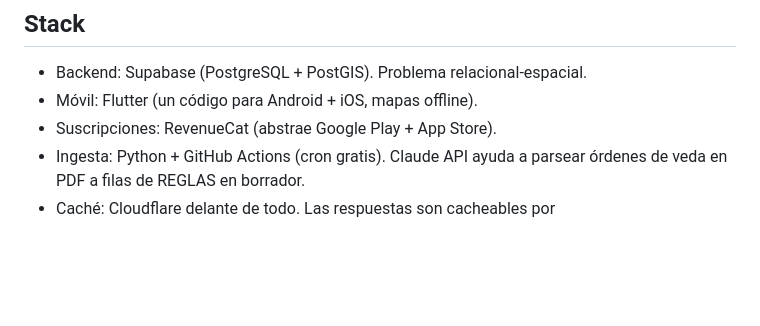
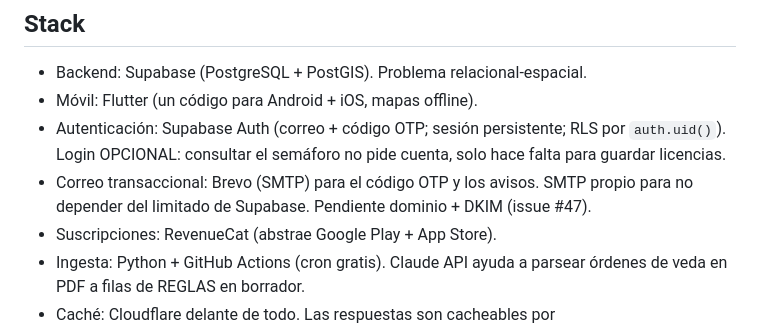
Before and after one commit to mbortg995/vedra, a Markdown page: CLAUDE.md, the part around the change. Drawn GitHub-style; blank space fills up the shorter version.

```diff
--- a/CLAUDE.md
+++ b/CLAUDE.md
@@ -35,6 +35,11 @@ de seguir.
 
 - Backend: Supabase (PostgreSQL + PostGIS). Problema relacional-espacial.
 - Móvil: Flutter (un código para Android + iOS, mapas offline).
+- Autenticación: Supabase Auth (correo + código OTP; sesión persistente; RLS por
+  `auth.uid()`). Login OPCIONAL: consultar el semáforo no pide cuenta, solo hace
+  falta para guardar licencias.
+- Correo transaccional: Brevo (SMTP) para el código OTP y los avisos. SMTP propio
+  para no depender del limitado de Supabase. Pendiente dominio + DKIM (issue #47).
 - Suscripciones: RevenueCat (abstrae Google Play + App Store).
 - Ingesta: Python + GitHub Actions (cron gratis). Claude API ayuda a parsear
   órdenes de veda en PDF a filas de REGLAS en borrador.
```
Also changed, not shown: README.md (+14 -5 lines).
